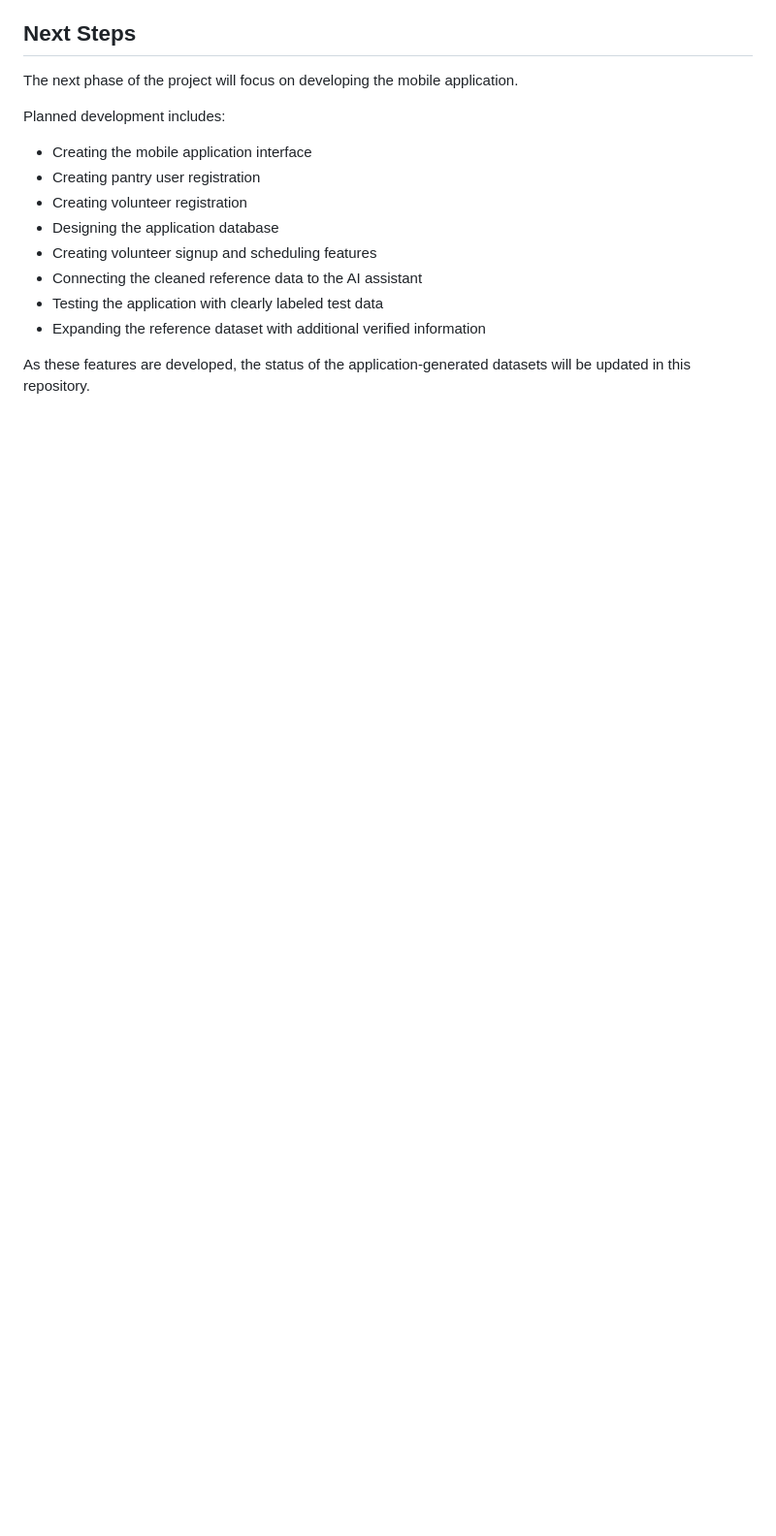
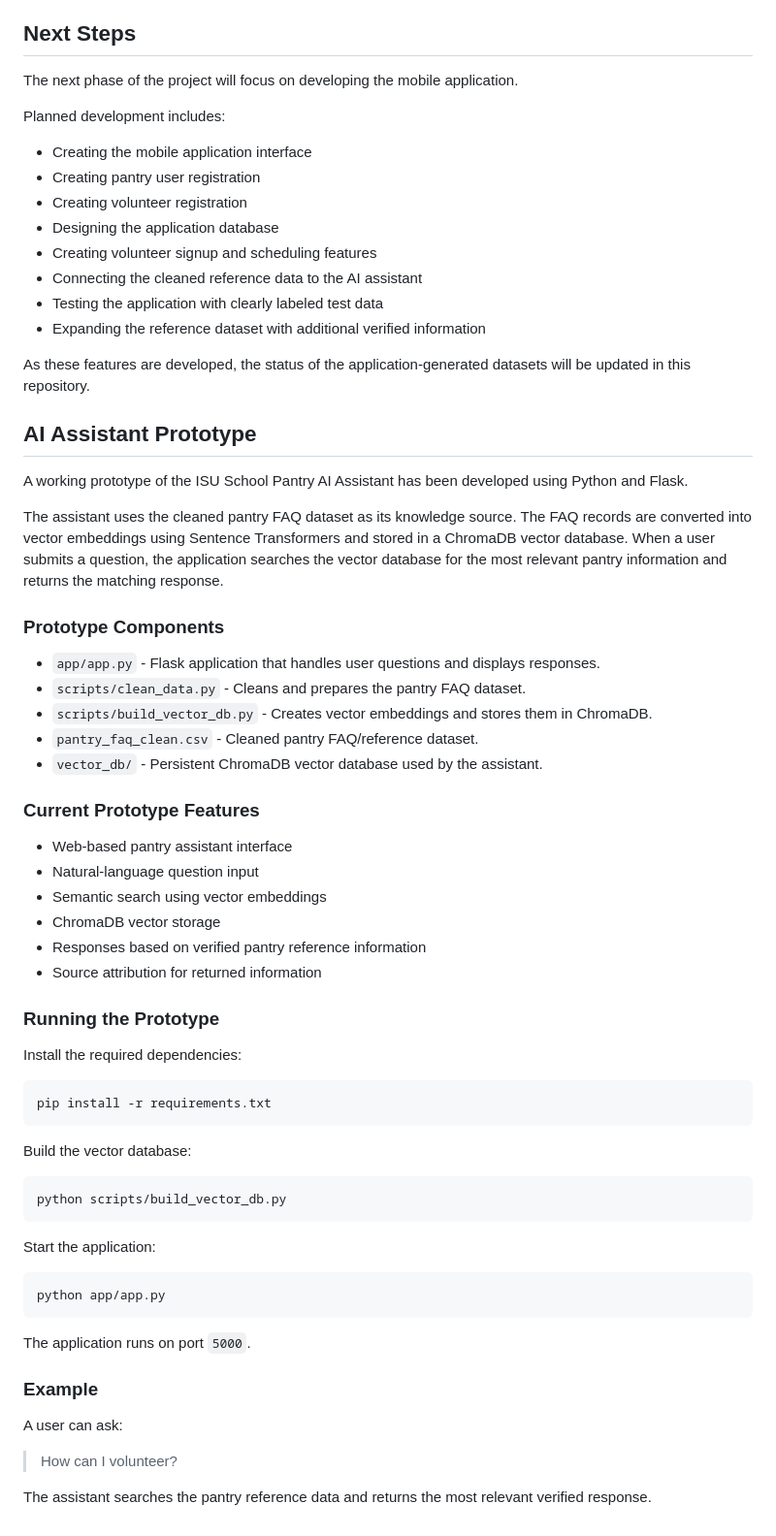
Before and after one commit to jaybee1299/ISU-Pantry-Mobile-App, a Markdown page: README.md, the part around the change. Shown at 97% size. GitHub-like rendering; blank space fills up the shorter version.

Commit message:
Update README with AI assistant prototype
Added detailed information about the AI Assistant Prototype, including its components, features, and instructions for running the application.

````diff
--- a/README.md
+++ b/README.md
@@ -177,3 +177,56 @@ Planned development includes:
 - Expanding the reference dataset with additional verified information
 
 As these features are developed, the status of the application-generated datasets will be updated in this repository.
+
+## AI Assistant Prototype
+
+A working prototype of the ISU School Pantry AI Assistant has been developed using Python and Flask.
+
+The assistant uses the cleaned pantry FAQ dataset as its knowledge source. The FAQ records are converted into vector embeddings using Sentence Transformers and stored in a ChromaDB vector database. When a user submits a question, the application searches the vector database for the most relevant pantry information and returns the matching response.
+
+### Prototype Components
+
+- `app/app.py` - Flask application that handles user questions and displays responses.
+- `scripts/clean_data.py` - Cleans and prepares the pantry FAQ dataset.
+- `scripts/build_vector_db.py` - Creates vector embeddings and stores them in ChromaDB.
+- `pantry_faq_clean.csv` - Cleaned pantry FAQ/reference dataset.
+- `vector_db/` - Persistent ChromaDB vector database used by the assistant.
+
+### Current Prototype Features
+
+- Web-based pantry assistant interface
+- Natural-language question input
+- Semantic search using vector embeddings
+- ChromaDB vector storage
+- Responses based on verified pantry reference information
+- Source attribution for returned information
+
+### Running the Prototype
+
+Install the required dependencies:
+
+```bash
+pip install -r requirements.txt
+```
+
+Build the vector database:
+
+```bash
+python scripts/build_vector_db.py
+```
+
+Start the application:
+
+```bash
+python app/app.py
+```
+
+The application runs on port `5000`.
+
+### Example
+
+A user can ask:
+
+> How can I volunteer?
+
+The assistant searches the pantry reference data and returns the most relevant verified response.
````
